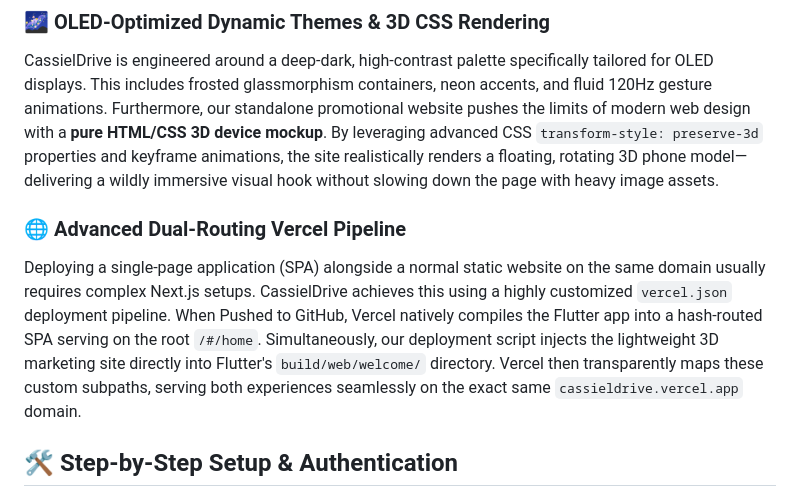
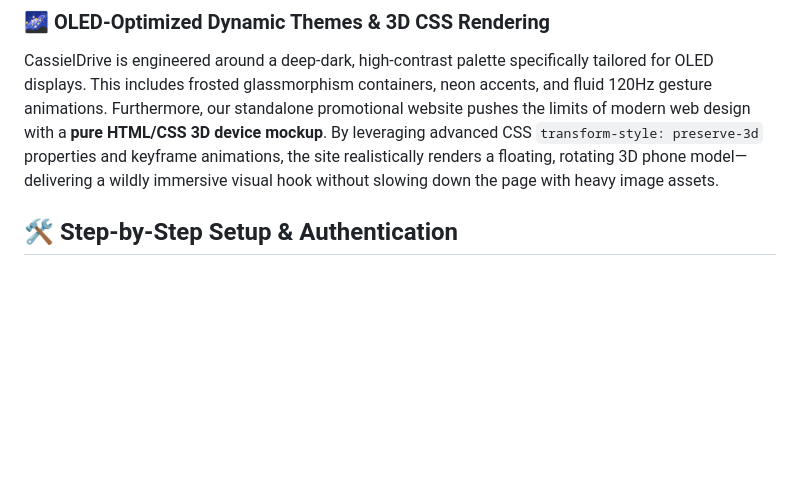
Before and after one commit to cassielxyz/CassielDrive, a Markdown page: README.md, the part around the change. Rendered like a GitHub page; blank space fills up the shorter version.

Commit message:
Remove Vercel pipeline section from README
Removed section on advanced dual-routing Vercel pipeline from README.

```diff
--- a/README.md
+++ b/README.md
@@ -37,8 +37,7 @@ To maximize the visual real estate for your file grids and folder layouts, we el
 ### 🌌 OLED-Optimized Dynamic Themes & 3D CSS Rendering
 CassielDrive is engineered around a deep-dark, high-contrast palette specifically tailored for OLED displays. This includes frosted glassmorphism containers, neon accents, and fluid 120Hz gesture animations. Furthermore, our standalone promotional website pushes the limits of modern web design with a **pure HTML/CSS 3D device mockup**. By leveraging advanced CSS `transform-style: preserve-3d` properties and keyframe animations, the site realistically renders a floating, rotating 3D phone model—delivering a wildly immersive visual hook without slowing down the page with heavy image assets.
 
-### 🌐 Advanced Dual-Routing Vercel Pipeline
-Deploying a single-page application (SPA) alongside a normal static website on the same domain usually requires complex Next.js setups. CassielDrive achieves this using a highly customized `vercel.json` deployment pipeline. When Pushed to GitHub, Vercel natively compiles the Flutter app into a hash-routed SPA serving on the root `/#/home`. Simultaneously, our deployment script injects the lightweight 3D marketing site directly into Flutter's `build/web/welcome/` directory. Vercel then transparently maps these custom subpaths, serving both experiences seamlessly on the exact same `cassieldrive.vercel.app` domain.
+
 
 ## 🛠️ Step-by-Step Setup & Authentication
 
```
